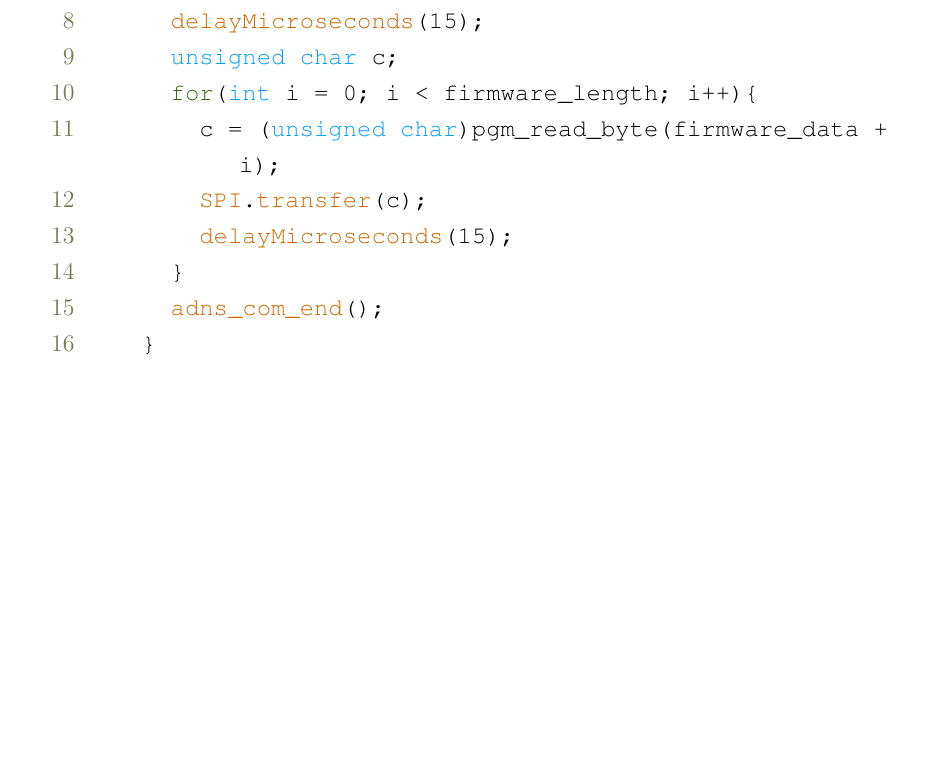
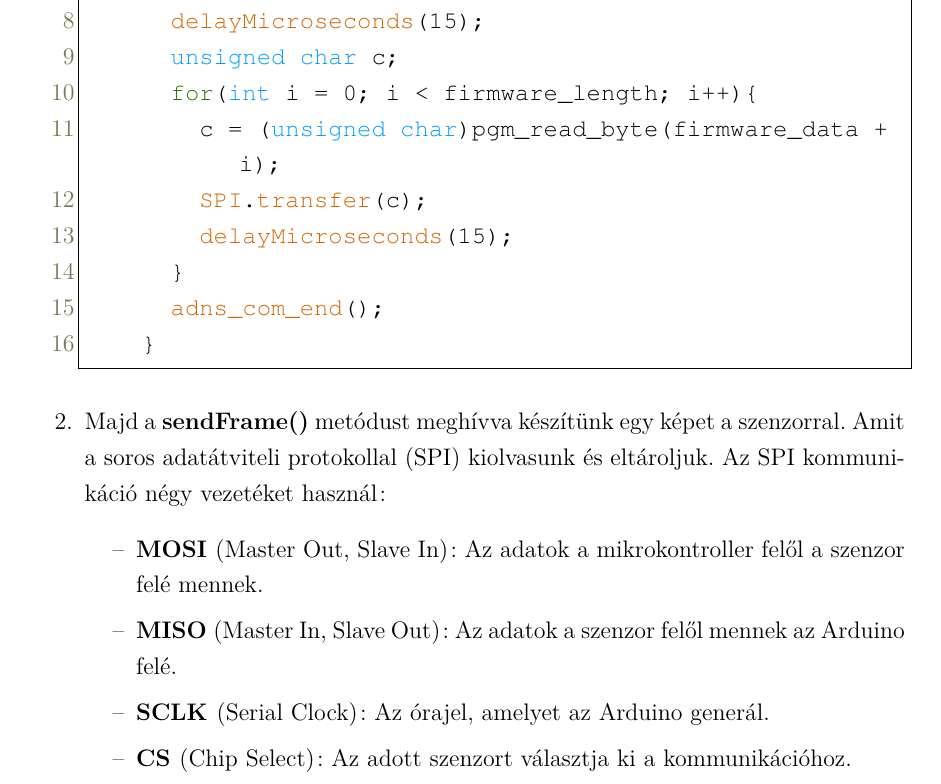
Before and after one commit to Bmate2/SZAKDOLGOZAT, a LaTeX thesis (Doc/FX0W53.tex, which reads Doc/arduinoLanguage.tex): part of page 11 of 15 before the commit and part of page 11 of 16 after it, cut so that both start at the same text, the shorter picture padded with empty space. Compiled offline with pdfLaTeX.

Commit message:
Adatok olvasása fejezet elkezdve

```diff
--- a/Doc/FX0W53.tex
+++ b/Doc/FX0W53.tex
@@ -165,9 +165,17 @@ A működése a következő lépésekből áll:
 			adns_com_end();
 		}
 	\end{lstlisting}
-	A firmware feltöltését \aref{upload-firmware-code}. számú kód mutatja.
-	\item
+
+	\item Majd a \textbf{sendFrame()} metódust meghívva készítünk egy képet a szenzorral. Amit a soros adatátviteli protokollal (SPI) kiolvasunk és eltároljuk. Az SPI kommunikáció négy vezetéket használ:
+	\begin{itemize}
+		\item \textbf{MOSI }(Master Out, Slave In): Az adatok a mikrokontroller felől a szenzor felé mennek.
+		\item \textbf{MISO }(Master In, Slave Out): Az adatok a szenzor felől mennek az Arduino felé.
+		\item \textbf{SCLK }(Serial Clock): Az órajel, amelyet az Arduino generál.
+		\item \textbf{CS }(Chip Select): Az adott szenzort választja ki a kommunikációhoz.
+	\end{itemize}
+
 \end{enumerate}
+
 \subsection{Szenzor mozgása}
 \section{Adatok továbbítása a Visual Studio felé}
 arduino felől rs32 és a studio felé pedig serial
--- a/Doc/arduinoLanguage.tex
+++ b/Doc/arduinoLanguage.tex
@@ -154,5 +154,6 @@
   %%%% Code Box Style %%%%
   breaklines=true,                    % wordwrapping
   tabsize=2,
-  basicstyle=\ttfamily
+  basicstyle=\ttfamily,
+  frame=trbl
 }
```
Also changed, not shown: Doc/FX0W53.pdf, Doc/FX0W53.tex (2 more changed lines), 4 other files.
